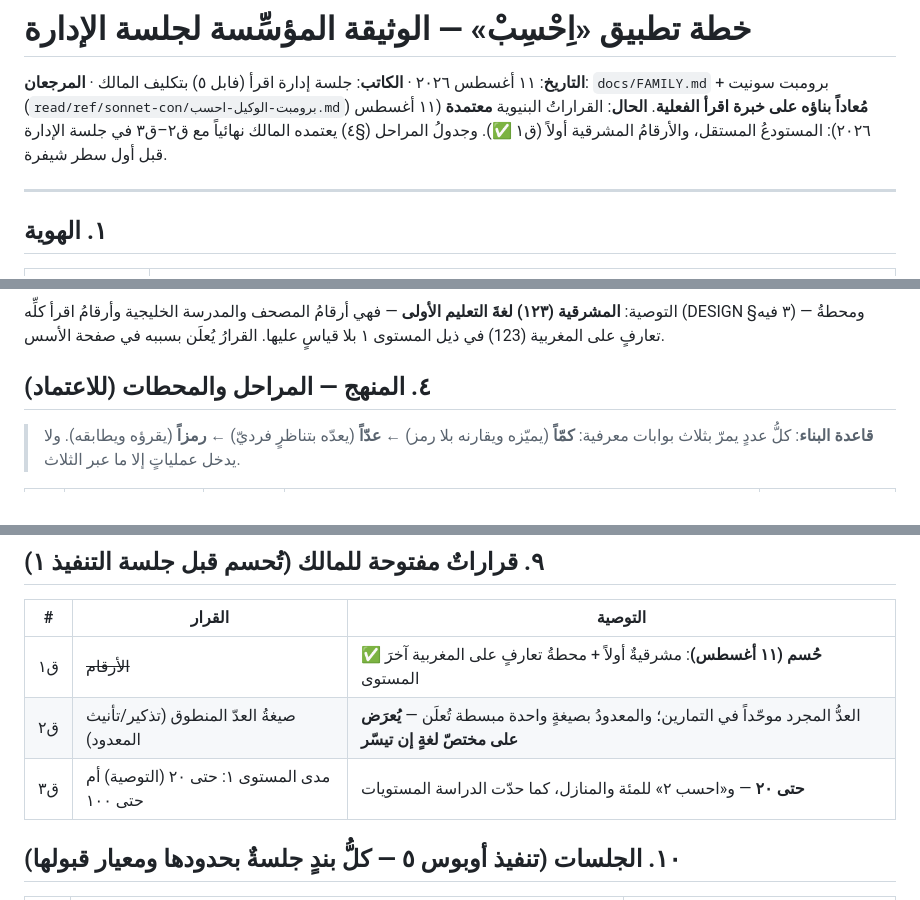
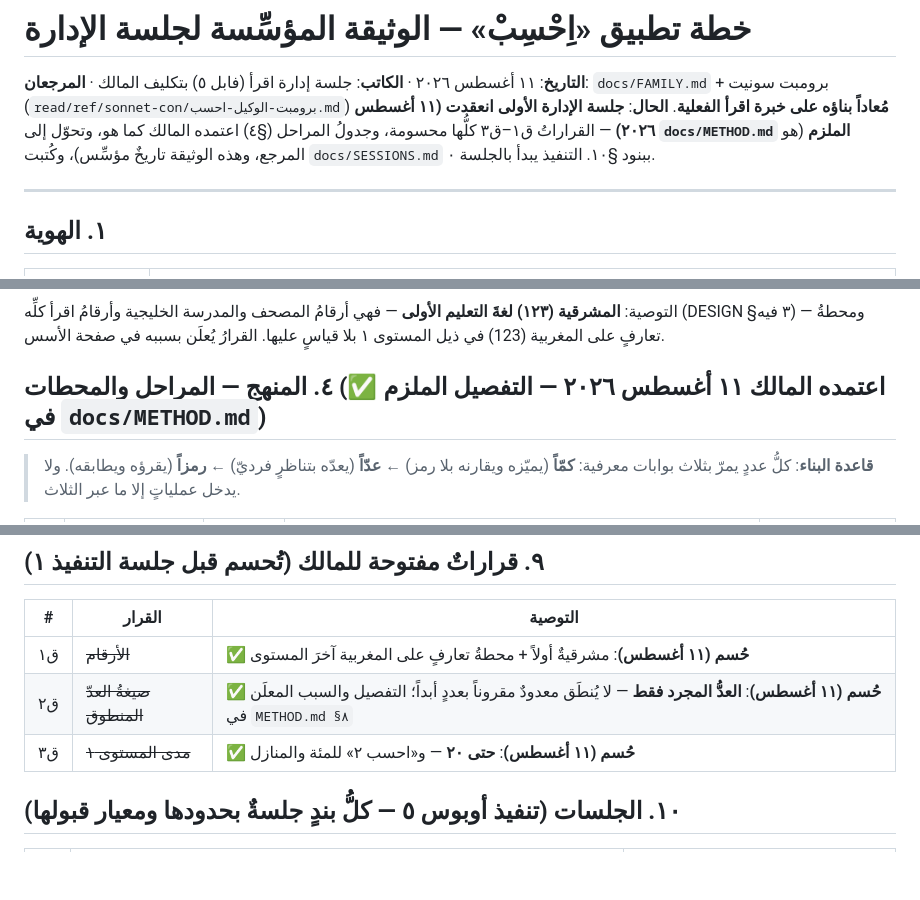
Before and after one commit to qataruts/calc, a Markdown page: docs/PLAN.md, 3 parts joined by grey strips. GitHub-like rendering; blank space fills up the shorter version.

```diff
--- a/docs/PLAN.md
+++ b/docs/PLAN.md
@@ -1,7 +1,7 @@
 # خطة تطبيق «اِحْسِبْ» — الوثيقة المؤسِّسة لجلسة الإدارة
 
 **التاريخ**: ١١ أغسطس ٢٠٢٦ · **الكاتب**: جلسة إدارة اقرأ (فابل ٥) بتكليف المالك · **المرجعان**: `docs/FAMILY.md` + برومبت سونيت (`read/ref/sonnet-con/برومبت-الوكيل-احسب.md`) **مُعاداً بناؤه على خبرة اقرأ الفعلية**.
-**الحال**: القراراتُ البنيوية **معتمدة** (١١ أغسطس ٢٠٢٦): المستودعُ المستقل، والأرقامُ المشرقية أولاً (ق١ ✅). وجدولُ المراحل (§٤) يعتمده المالك نهائياً مع ق٢–ق٣ في جلسة الإدارة قبل أول سطر شيفرة.
+**الحال**: **جلسة الإدارة الأولى انعقدت (١١ أغسطس ٢٠٢٦)** — القراراتُ ق١–ق٣ كلُّها محسومة، وجدولُ المراحل (§٤) اعتمده المالك كما هو، وتحوّل إلى **`docs/METHOD.md` الملزم** (هو المرجع، وهذه الوثيقة تاريخٌ مؤسِّس)، وكُتبت `docs/SESSIONS.md` ببنود §١٠. التنفيذ يبدأ بالجلسة ٠.
 
 ---
 
@@ -30,7 +30,7 @@
 ### ب) سياسة الأرقام (قرار مالك — انظر §٩)
 التوصية: **المشرقية (١٢٣) لغةَ التعليم الأولى** — فهي أرقامُ المصحف والمدرسة الخليجية وأرقامُ اقرأ كلِّه (DESIGN §٣ فيه) — ومحطةُ تعارفٍ على المغربية (123) في ذيل المستوى ١ بلا قياسٍ عليها. القرارُ يُعلَن بسببه في صفحة الأسس.
 
-## ٤. المنهج — المراحل والمحطات (للاعتماد)
+## ٤. المنهج — المراحل والمحطات (✅ اعتمده المالك ١١ أغسطس ٢٠٢٦ — التفصيل الملزم في `docs/METHOD.md`)
 
 > **قاعدة البناء**: كلُّ عددٍ يمرّ بثلاث بوابات معرفية: **كمّاً** (يميّزه ويقارنه بلا رمز) ← **عدّاً** (يعدّه بتناظرٍ فرديّ) ← **رمزاً** (يقرؤه ويطابقه). ولا يدخل عملياتٍ إلا ما عبر الثلاث.
 
@@ -78,8 +78,8 @@
 | # | القرار | التوصية |
 |---|---|---|
 | ق١ | ~~الأرقام~~ | ✅ **حُسم (١١ أغسطس)**: مشرقيةٌ أولاً + محطةُ تعارفٍ على المغربية آخرَ المستوى |
-| ق٢ | صيغةُ العدّ المنطوق (تذكير/تأنيث المعدود) | العدُّ المجرد موحّداً في التمارين؛ والمعدودُ بصيغةٍ واحدة مبسطة تُعلَن — **يُعرَض على مختصّ لغةٍ إن تيسّر** |
-| ق٣ | مدى المستوى ١: حتى ٢٠ (التوصية) أم حتى ١٠٠ | **حتى ٢٠** — و«احسب ٢» للمئة والمنازل، كما حدّت الدراسة المستويات |
+| ق٢ | ~~صيغةُ العدّ المنطوق~~ | ✅ **حُسم (١١ أغسطس)**: **العدُّ المجرد فقط** — لا يُنطَق معدودٌ مقروناً بعددٍ أبداً؛ التفصيل والسبب المعلَن في `METHOD.md §٨` |
+| ق٣ | ~~مدى المستوى ١~~ | ✅ **حُسم (١١ أغسطس)**: **حتى ٢٠** — و«احسب ٢» للمئة والمنازل |
 
 ## ١٠. الجلسات (تنفيذ أوبوس ٥ — كلُّ بندٍ جلسةٌ بحدودها ومعيار قبولها)
 
```
Also changed, not shown: docs/METHOD.md (added, +219 -0 lines).
